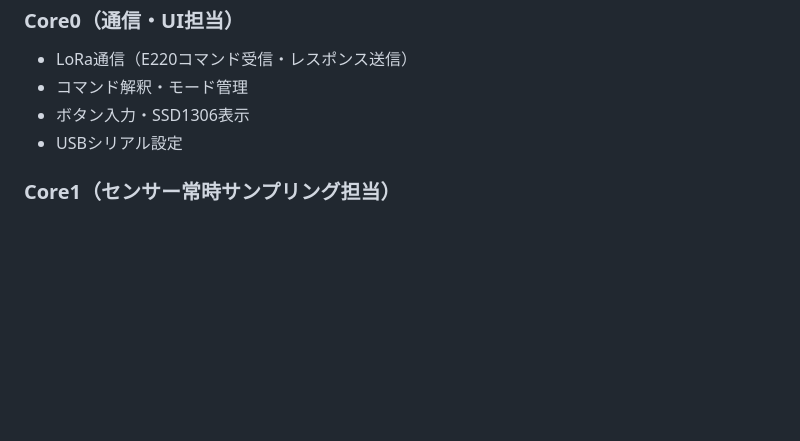
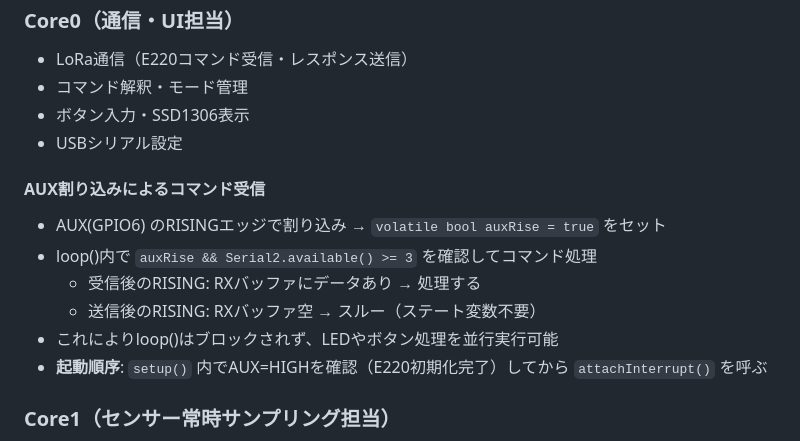
Before and after one commit to mametarou967/FactoryDataViewerClaude, a Markdown page: .steering/design.md, the part around the change. GitHub-like rendering; blank space fills up the shorter version.

```diff
--- a/.steering/design.md
+++ b/.steering/design.md
@@ -113,6 +113,14 @@ Edge → GW: current_A
 - ボタン入力・SSD1306表示
 - USBシリアル設定
 
+#### AUX割り込みによるコマンド受信
+- AUX(GPIO6) のRISINGエッジで割り込み → `volatile bool auxRise = true` をセット
+- loop()内で `auxRise && Serial2.available() >= 3` を確認してコマンド処理
+  - 受信後のRISING: RXバッファにデータあり → 処理する
+  - 送信後のRISING: RXバッファ空 → スルー（ステート変数不要）
+- これによりloop()はブロックされず、LEDやボタン処理を並行実行可能
+- **起動順序**: `setup()` 内でAUX=HIGHを確認（E220初期化完了）してから `attachInterrupt()` を呼ぶ
+
 ### Core1（センサー常時サンプリング担当）
 - **パトライト**: TSL2561を3ch高速サイクリング
   - 直近1.5秒間の各センサーmax値を保持
```
Also changed, not shown: .steering/decisions.md (+10 -0 lines), .steering/tasklist.md (+2 -1 lines).
